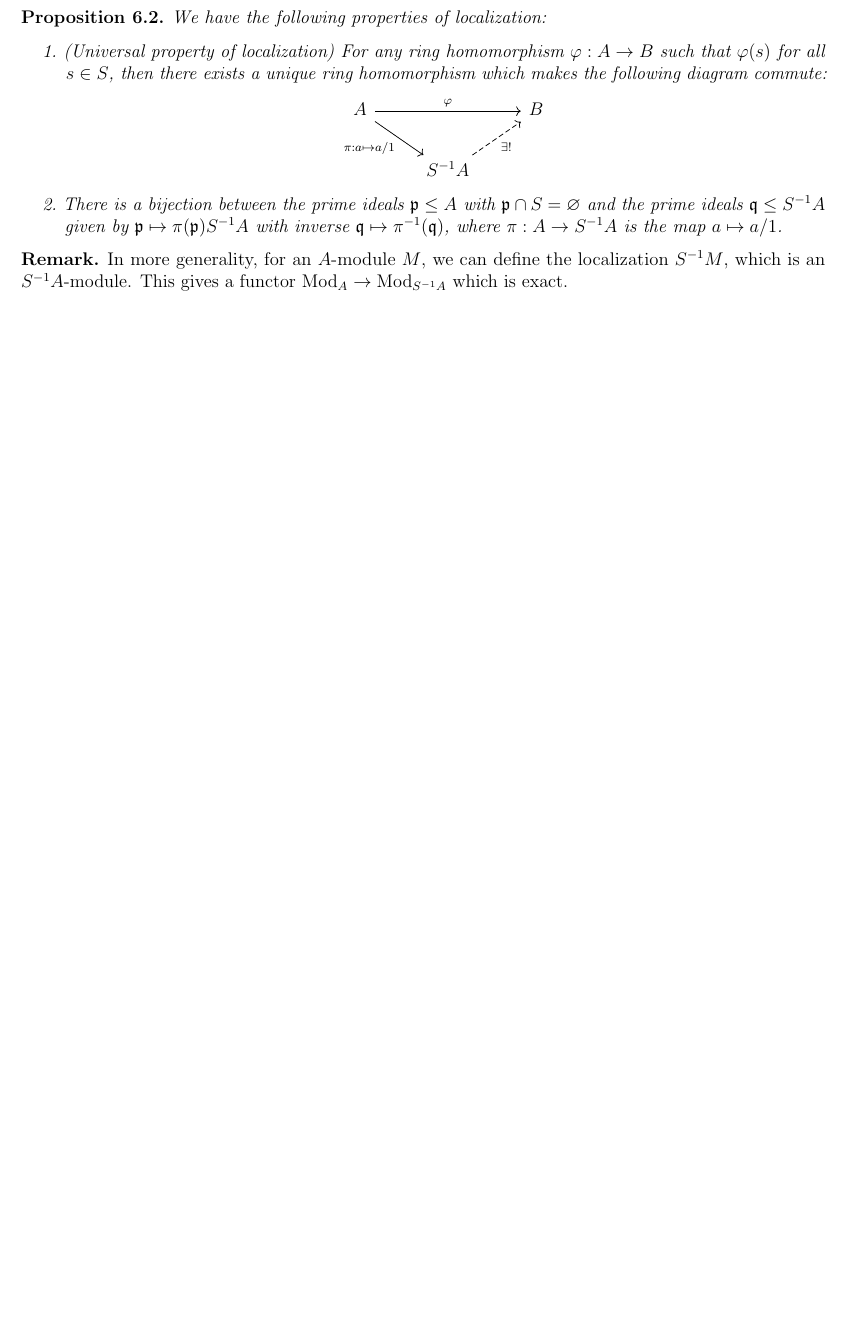
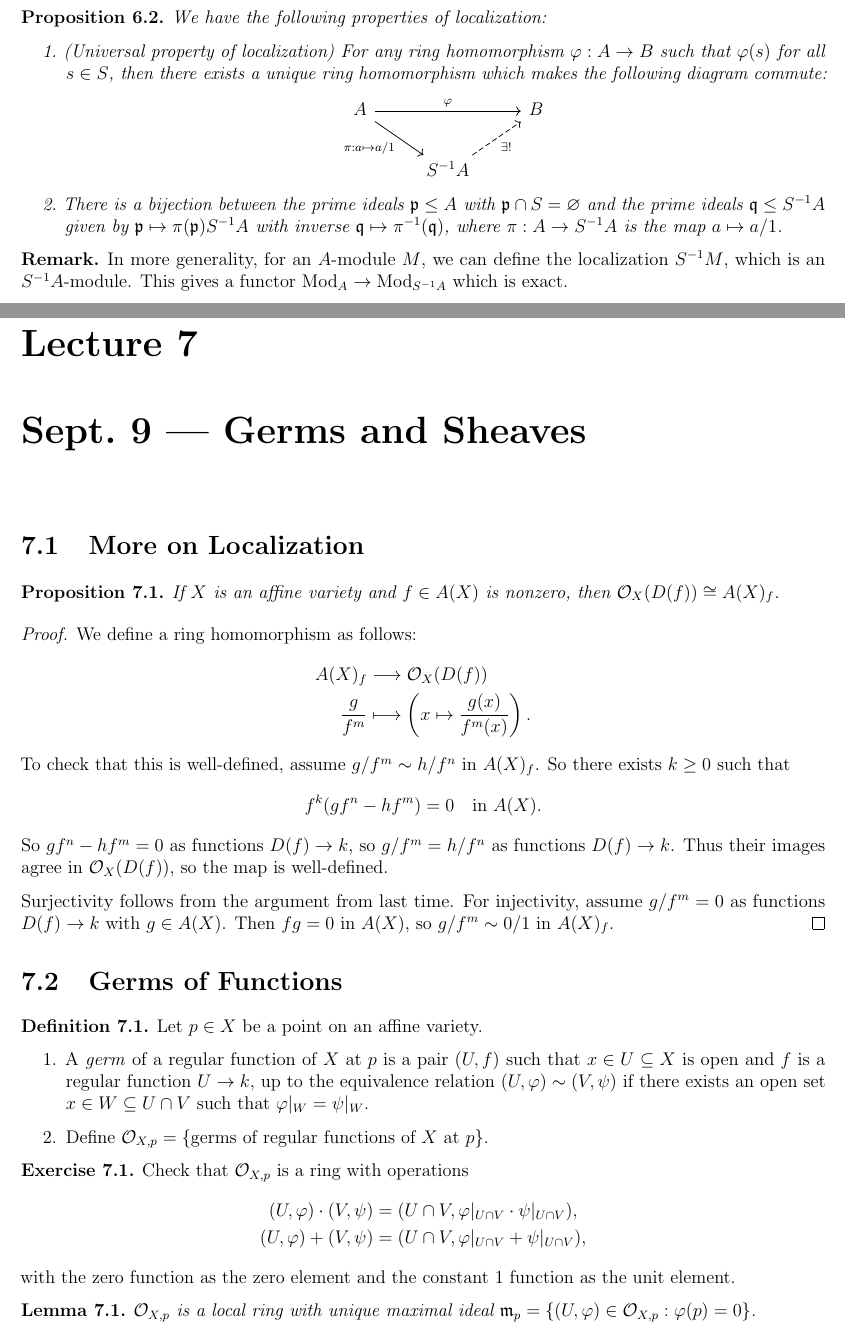
Before and after one commit to yqiang7/gt-math6421-notes, a LaTeX thesis (master.tex, which reads lectures/lecture07.tex): part of page 18 of 18 before the commit and two parts of pages 18 and 19 of 21 after it, the two joined at a grey line, cut so that both start at the same text, the shorter picture padded with empty space. The pictures show the PDF file master.pdf that the author committed with the source.

Commit message:
added lecture 7

```diff
--- /dev/null
+++ b/lectures/lecture07.tex
@@ -0,0 +1,55 @@
+\chapter{Sept.~9 --- Germs and Sheaves}
+
+\section{More on Localization}
+\begin{prop}
+  If $X$ is an affine variety and
+  $f \in A(X)$ is nonzero, then
+  $\OO_X(D(f)) \cong A(X)_f$.
+\end{prop}
+
+\begin{proof}
+  We define a ring homomorphism as follows:
+  \begin{align*}
+    A(X)_f &\longrightarrow \OO_X(D(f)) \\
+    \frac{g}{f^m} &\longmapsto \left( x \mapsto \frac{g(x)}{f^m(x)} \right).
+  \end{align*}
+  To check that this is well-defined,
+  assume $g / f^m \sim h / f^n$ in
+  $A(X)_f$. So there exists $k \ge 0$
+  such that
+  \[
+    f^k (g f^n - h f^m) = 0
+    \quad \text{in } A(X).
+  \]
+  So $gf^n - hf^m = 0$ as functions
+  $D(f) \to k$, so $g / f^m = h / f^n$
+  as functions $D(f) \to k$. Thus
+  their images agree in $\OO_X(D(f))$, so
+  the map is well-defined.
+
+  Surjectivity follows from the argument
+  from last time. For injectivity, assume
+  $g / f^m = 0$ as functions
+  $D(f) \to k$ with $g \in A(X)$.
+  Then $fg = 0$ in $A(X)$, so
+$g / f^m \sim 0 / 1$ in $A(X)_f$.
+\end{proof}
+
+\section{Germs of Functions}
+
+\begin{definition}
+  Let $p \in X$ be a point on an
+  affine variety.
+  \begin{enumerate}
+    \item A \emph{germ} of a regular
+      function of $X$ at $p$ is a pair
+      $(U, f)$ such that $x \in U \subseteq X$
+      is open and $f$ is a regular
+      function $U \to k$, up to the
+      equivalence relation
+      $(U, \varphi) \sim (V, \psi)$
+      if there exists an open
+      set $x \in W \subseteq U \cap V$
+      such that $\varphi|_W = \psi|_W$.
+    \item Define
+      $\OO_{X, p} = \{\text{germs of regular functions of $X$ at $p$}\}$.
@@ -0,0 +60,17 @@
+  Check that $\OO_{X, p}$ is a ring
+  with operations
+  \begin{align*}
+    (U, \varphi) \cdot (V, \psi)
+    &= (U \cap V, \varphi|_{U \cap V} \cdot \psi|_{U \cap V}), \\
+    (U, \varphi) + (V, \psi)
+    &= (U \cap V, \varphi|_{U \cap V} + \psi|_{U \cap V}),
+  \end{align*}
+  with the zero function as the
+  zero element and the constant $1$
+  function as the unit element.
+\end{exercise}
+
+\begin{lemma}
+  $\OO_{X, p}$ is a local
+  ring with unique maximal ideal
+  $\m_p = \{(U, \varphi) \in \OO_{X, p} : \varphi(p) = 0\}$.
@@ -0,0 +82,9 @@
+  $\OO_{X, p} \setminus \m_p$. To
+  see the reverse inclusion, fix
+  $(U, \varphi) \in \OO_{X, p}$ with
+  $\varphi(p) \ne 0$. So there
+  exists an open neighborhood
+  $p \in W \subseteq U$ such that
+  $\varphi|_W$ never vanishes. Then
+  \[
+    (U, \varphi) \cdot (W, 1 / \varphi|_W)
@@ -0,0 +109 @@
+  with $I(p) = \{f \in A(X) : f(p) = 0\}$.
@@ -0,0 +114,8 @@
+  let $f / g \sim f' / g' \in A(X)_{I(p)}$.
+  Then $h (f g' - f' g) = 0$ for some
+  $h \in A(X)$ with $h(p) \ne 0$. So
+  $f / g = f' / g'$ as functions
+  $D(h) \cap D(g) \to k$, which means
+  that
+  $f / g = f' / g'$ as elements in
+  $\OO_{X, p}$.
@@ -0,0 +126,2 @@
+  $(U, \varphi) \in \OO_{X, p}$.
+  Since $\varphi : U \to k$ is a
@@ -0,0 +132,3 @@
+  and $\varphi(x) = f(x) / g(x)$
+  for all $x \in U_p$. So
+  $(U, \varphi) \sim (D(g), f / g)$ in
@@ -0,0 +151 @@
+  local properties of $X$ at $p$
@@ -0,0 +158 @@
+    \item $A_\p$ is a local ring with
@@ -0,0 +163,2 @@
+      in $\p$.
+    \item $\height_A \p = \dim A_\p$
@@ -0,0 +168,3 @@
+  consequence: If $X$ is an affine
+  variety and $p \in X$, then
+  \[\codim_X \{p\} = \height_{A(X)} I(p) = \dim A(X)_{I(p)} = \dim \OO_{X, p}.\]
@@ -0,0 +190,3 @@
+      open sets $U \subseteq V \subseteq X$,
+      a ring homomorphism
+      $\rho_{V, U} : \mathcal{F}(V) \to \mathcal{F}(U)$
@@ -0,0 +196,3 @@
+    \item $\mathcal{F}(\varnothing) = 0$;
+    \item $\rho_{U, U}$ is the identity
+      map;
@@ -0,0 +207,4 @@
+  If $X$ is an affine variety, then
+  $\OO_X$ gives a presheaf of rings with
+  \begin{enumerate}
+    \item for $U \subseteq X$,
@@ -0,0 +244,7 @@
+  $\varphi_i \in \mathcal{F}(U_i)$
+  with $\varphi_i|_{U_i \cap U_j} = \varphi_j|_{U_i \cap U_j}$
+  for all $i, j \in I$,
+  there exists a unique
+  $\varphi \in \mathcal{F}(U)$
+  such that $\varphi|_{U_i} = \varphi_i$
+  for all $i \in I$.
@@ -0,0 +256,7 @@
+    \item If $X$ is an affine variety,
+      then $\OO_X$ is a sheaf (if we
+      take $\varphi_i \in \OO_X(U_i)$
+      that agree on the overlaps, then we
+      get $\varphi : U \to k$, which
+      is regular since regularity is
+      a local property).
@@ -0,0 +267,2 @@
+        U \longmapsto \mathcal{F}^{\mathrm{sm}}(U)
+        = \{\text{smooth functions } U \to \R\}.
@@ -0,0 +285,5 @@
+      $U \subseteq X$ is open, then we get
+      a sheaf $\mathcal{F}|_U$ on $U$
+      defined by
+      $\mathcal{F}|_U(V) = \mathcal{F}(V)$
+      for $V \subseteq U$ open.
@@ -0,0 +298,13 @@
+    \mathcal{F}_x
+    = \{(U, \varphi) : U \subseteq X \text{ open and } \varphi \in \mathcal{F}(U)\} / {\sim},
+  \]
+  where $(U, \varphi) \sim (V, \psi)$
+  if there exists an open set
+  $x \in W \subseteq U \cap V$
+  such that $\varphi|_W = \psi|_W$.
+\end{definition}
+
+\begin{example}
+  If $X$ is an affine variety and
+  $p \in X$, then
+  $\OO_{X, p} \cong (\OO_X)_p$.
```
Also changed, not shown: master.tex (+3 -0 lines), master.pdf, lectures/lecture07.tex (185 more changed lines).
